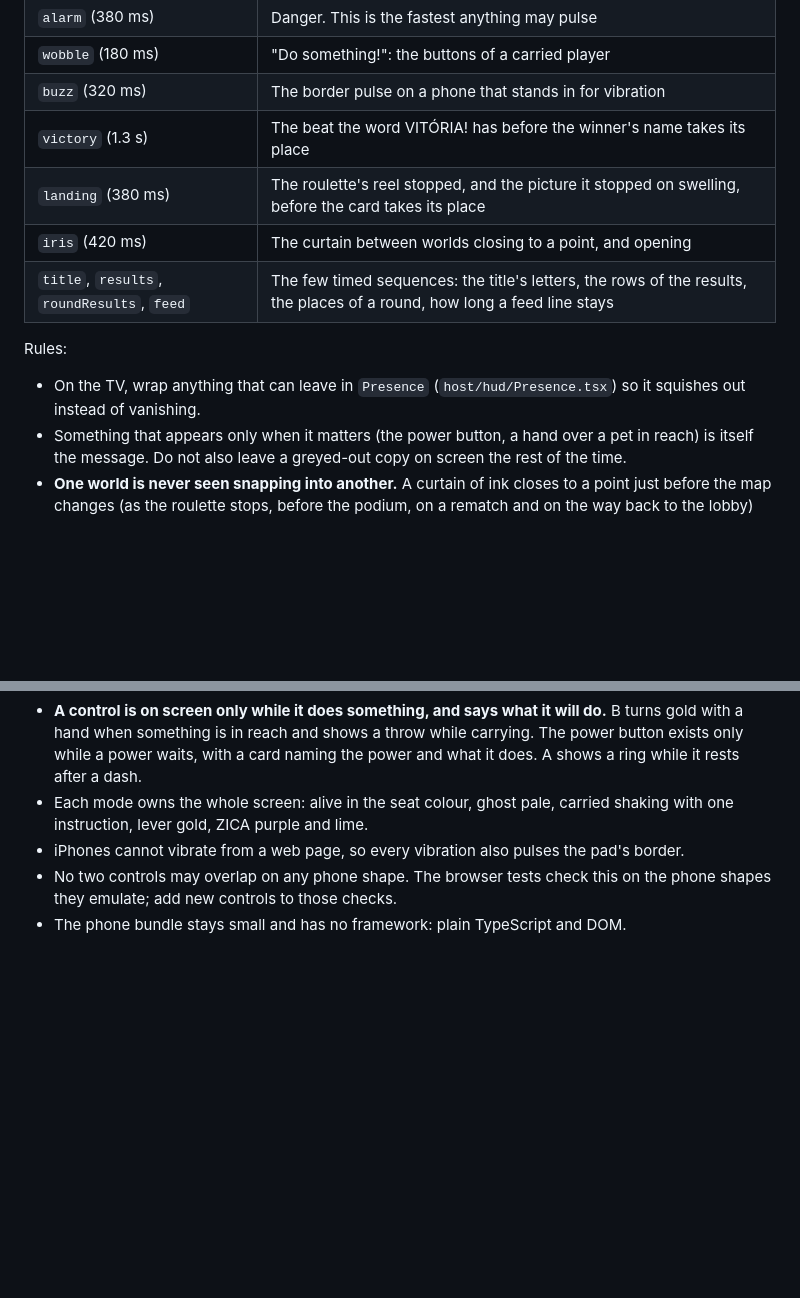
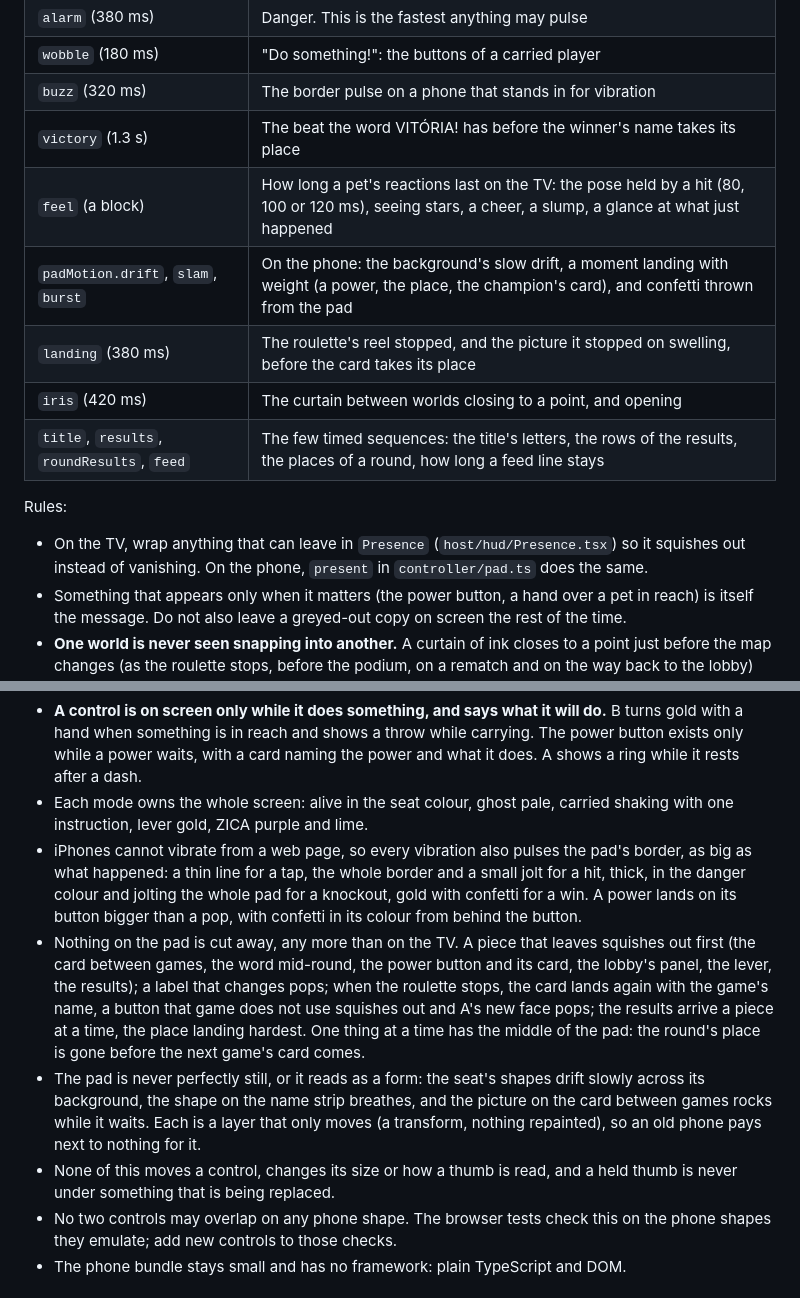
Before and after one commit to PHMFG/boom-pets, a Markdown page: docs/DESIGN.md, 2 parts joined by grey strips. Rendered like a GitHub page; blank space fills up the shorter version.

Commit message:
Write the phone's new motion into the style and the changelog
The phone work was told to leave the documents to whoever integrates.
This adds what its author asked for (how big each border pulse is,
that the phone has its own Presence, the three new durations) and what
the room will notice.

```diff
--- a/docs/DESIGN.md
+++ b/docs/DESIGN.md
@@ -96,13 +96,15 @@ The `.sticker` class is the base of every panel: cream fill, `--outline` ink bor
 | `wobble` (180 ms) | "Do something!": the buttons of a carried player |
 | `buzz` (320 ms) | The border pulse on a phone that stands in for vibration |
 | `victory` (1.3 s) | The beat the word VITÓRIA! has before the winner's name takes its place |
+| `feel` (a block) | How long a pet's reactions last on the TV: the pose held by a hit (80, 100 or 120 ms), seeing stars, a cheer, a slump, a glance at what just happened |
+| `padMotion.drift`, `slam`, `burst` | On the phone: the background's slow drift, a moment landing with weight (a power, the place, the champion's card), and confetti thrown from the pad |
 | `landing` (380 ms) | The roulette's reel stopped, and the picture it stopped on swelling, before the card takes its place |
 | `iris` (420 ms) | The curtain between worlds closing to a point, and opening |
 | `title`, `results`, `roundResults`, `feed` | The few timed sequences: the title's letters, the rows of the results, the places of a round, how long a feed line stays |
 
 Rules:
 
-- On the TV, wrap anything that can leave in `Presence` (`host/hud/Presence.tsx`) so it squishes out instead of vanishing.
+- On the TV, wrap anything that can leave in `Presence` (`host/hud/Presence.tsx`) so it squishes out instead of vanishing. On the phone, `present` in `controller/pad.ts` does the same.
 - Something that appears only when it matters (the power button, a hand over a pet in reach) is itself the message. Do not also leave a greyed-out copy on screen the rest of the time.
 - **One world is never seen snapping into another.** A curtain of ink closes to a point just before the map changes (as the roulette stops, before the podium, on a rematch and on the way back to the lobby) and opens once the new world has been drawn. It closes on the simulation's clock and opens on the stage's word, so a slow frame cannot show the join. It is slow and dark, which is why it is not a flash; the players' cards stay above it.
 - **The roulette keeps its promise.** The reel slows and stops on the game that will be played, a moment before that game's card. The game is drawn when the reel starts; phones are not told until it stops.
@@ -143,7 +145,10 @@ It is held without being looked at, so it must work by feel and explain itself i
 - **A thumb that is down stays down.** When the pet is grabbed, let go or knocked out, the joystick stays where it is. It goes dim while nothing listens to it.
 - **A control is on screen only while it does something, and says what it will do.** B turns gold with a hand when something is in reach and shows a throw while carrying. The power button exists only while a power waits, with a card naming the power and what it does. A shows a ring while it rests after a dash.
 - Each mode owns the whole screen: alive in the seat colour, ghost pale, carried shaking with one instruction, lever gold, ZICA purple and lime.
-- iPhones cannot vibrate from a web page, so every vibration also pulses the pad's border.
+- iPhones cannot vibrate from a web page, so every vibration also pulses the pad's border, as big as what happened: a thin line for a tap, the whole border and a small jolt for a hit, thick, in the danger colour and jolting the whole pad for a knockout, gold with confetti for a win. A power lands on its button bigger than a pop, with confetti in its colour from behind the button.
+- Nothing on the pad is cut away, any more than on the TV. A piece that leaves squishes out first (the card between games, the word mid-round, the power button and its card, the lobby's panel, the lever, the results); a label that changes pops; when the roulette stops, the card lands again with the game's name, a button that game does not use squishes out and A's new face pops; the results arrive a piece at a time, the place landing hardest. One thing at a time has the middle of the pad: the round's place is gone before the next game's card comes.
+- The pad is never perfectly still, or it reads as a form: the seat's shapes drift slowly across its background, the shape on the name strip breathes, and the picture on the card between games rocks while it waits. Each is a layer that only moves (a transform, nothing repainted), so an old phone pays next to nothing for it.
+- None of this moves a control, changes its size or how a thumb is read, and a held thumb is never under something that is being replaced.
 - No two controls may overlap on any phone shape. The browser tests check this on the phone shapes they emulate; add new controls to those checks.
 - The phone bundle stays small and has no framework: plain TypeScript and DOM.
 
```
Also changed, not shown: CHANGELOG.md (+3 -0 lines).
